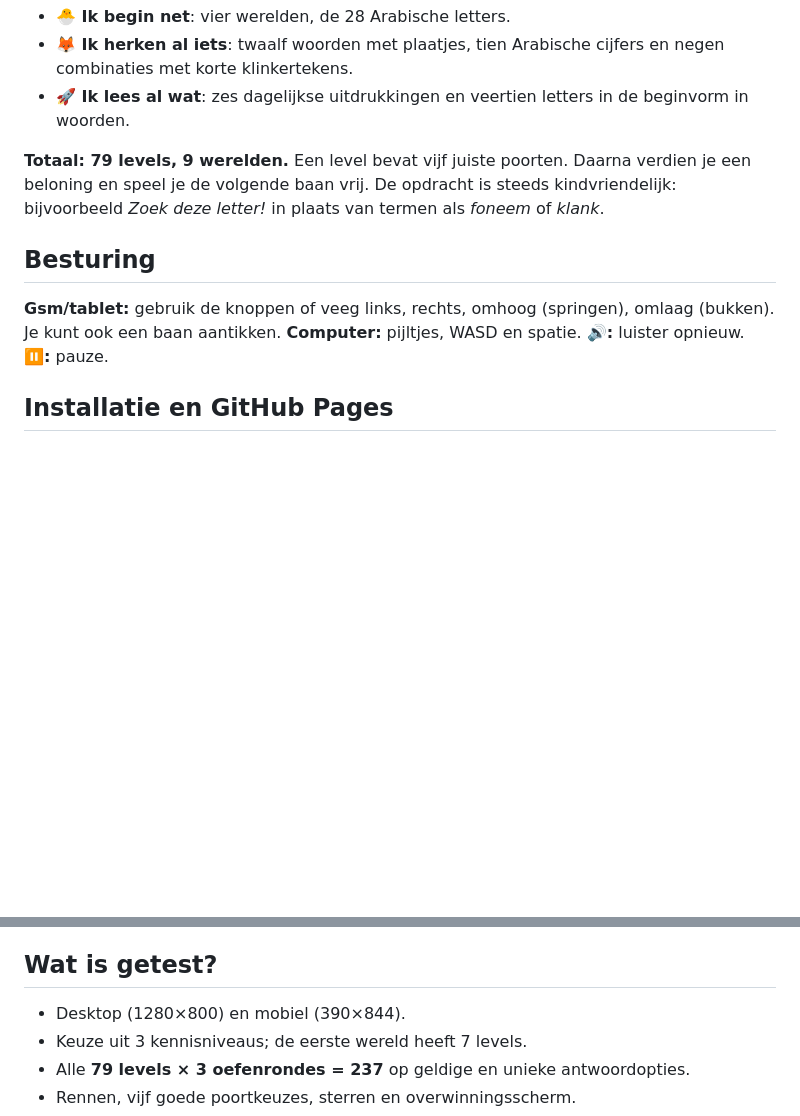
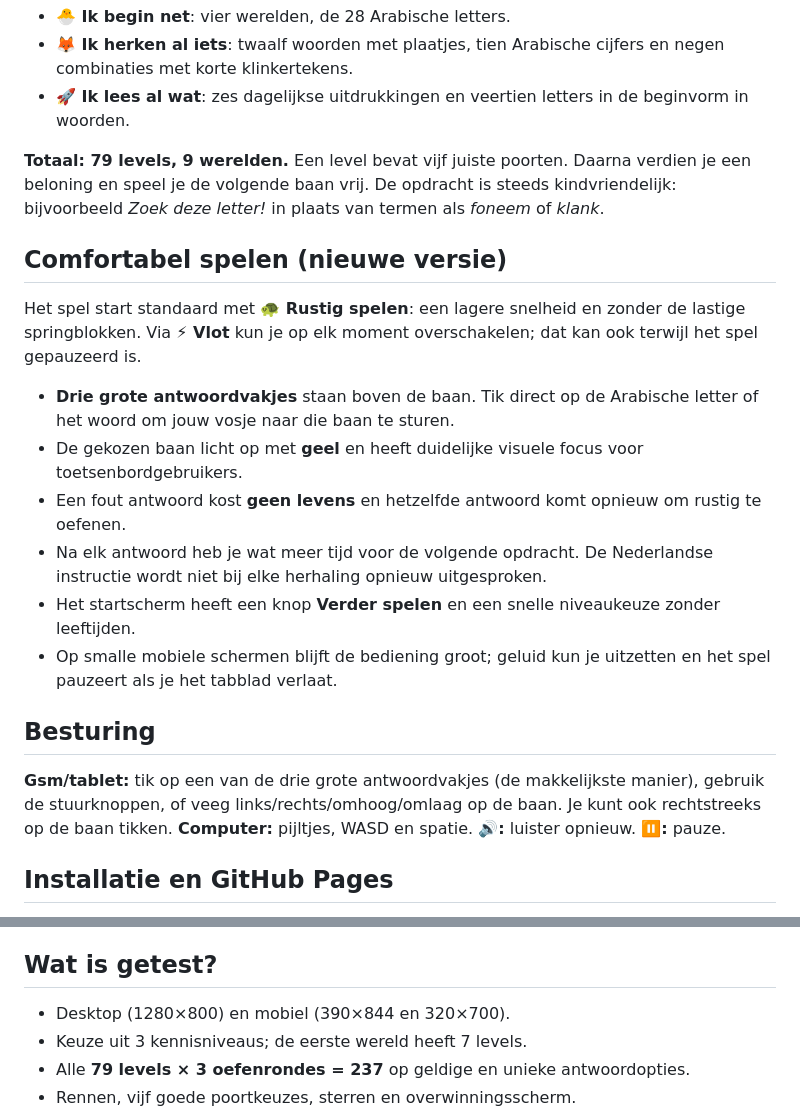
Before and after one commit to muwattah/Game, a Markdown page: README.md, 2 parts joined by grey strips. Rendered like a GitHub page; blank space fills up the shorter version.

Commit message:
Document comfortable tap-first runner and calm learning mode

```diff
--- a/README.md
+++ b/README.md
@@ -11,8 +11,19 @@ Een echt 3-banen-renspel. Ren met een vosje, wissel van baan, spring over blokke
 
 **Totaal: 79 levels, 9 werelden.** Een level bevat vijf juiste poorten. Daarna verdien je een beloning en speel je de volgende baan vrij. De opdracht is steeds kindvriendelijk: bijvoorbeeld *Zoek deze letter!* in plaats van termen als *foneem* of *klank*.
 
+## Comfortabel spelen (nieuwe versie)
+
+Het spel start standaard met **🐢 Rustig spelen**: een lagere snelheid en zonder de lastige springblokken. Via **⚡ Vlot** kun je op elk moment overschakelen; dat kan ook terwijl het spel gepauzeerd is.
+
+- **Drie grote antwoordvakjes** staan boven de baan. Tik direct op de Arabische letter of het woord om jouw vosje naar die baan te sturen.
+- De gekozen baan licht op met **geel** en heeft duidelijke visuele focus voor toetsenbordgebruikers.
+- Een fout antwoord kost **geen levens** en hetzelfde antwoord komt opnieuw om rustig te oefenen.
+- Na elk antwoord heb je wat meer tijd voor de volgende opdracht. De Nederlandse instructie wordt niet bij elke herhaling opnieuw uitgesproken.
+- Het startscherm heeft een knop **Verder spelen** en een snelle niveaukeuze zonder leeftijden.
+- Op smalle mobiele schermen blijft de bediening groot; geluid kun je uitzetten en het spel pauzeert als je het tabblad verlaat.
+
 ## Besturing
-**Gsm/tablet:** gebruik de knoppen of veeg links, rechts, omhoog (springen), omlaag (bukken). Je kunt ook een baan aantikken. **Computer:** pijltjes, WASD en spatie. **🔊:** luister opnieuw. **⏸️:** pauze.
+**Gsm/tablet:** tik op een van de drie grote antwoordvakjes (de makkelijkste manier), gebruik de stuurknoppen, of veeg links/rechts/omhoog/omlaag op de baan. Je kunt ook rechtstreeks op de baan tikken. **Computer:** pijltjes, WASD en spatie. **🔊:** luister opnieuw. **⏸️:** pauze.
 
 ## Installatie en GitHub Pages
 Alles wat het spel nodig heeft staat rechtstreeks in **`index.html`** — inclusief Canvas-renspel, grafische weergave, alle letters en woorden en spelcode. Je hoeft niets te installeren en er is geen build nodig.
@@ -32,7 +43,7 @@ Bij het ontwerp is gekeken naar gestructureerde letterherkenning, korte herhalin
 Dit is een **speelbaar prototype**, nog geen pedagogisch gevalideerde volledige Arabische leesmethode. Idealiter volgt een speeltest met kinderen en controle van de MSA-uitspraak door een Arabisch docent. Vooral kinderen die nog geen Nederlands kunnen lezen kunnen in de eerste levels begeleiding van een ouder gebruiken.
 
 ## Wat is getest?
-- Desktop (1280×800) en mobiel (390×844).
+- Desktop (1280×800) en mobiel (390×844 en 320×700).
 - Keuze uit 3 kennisniveaus; de eerste wereld heeft 7 levels.
 - Alle **79 levels × 3 oefenrondes = 237** op geldige en unieke antwoordopties.
 - Rennen, vijf goede poortkeuzes, sterren en overwinningsscherm.
```
